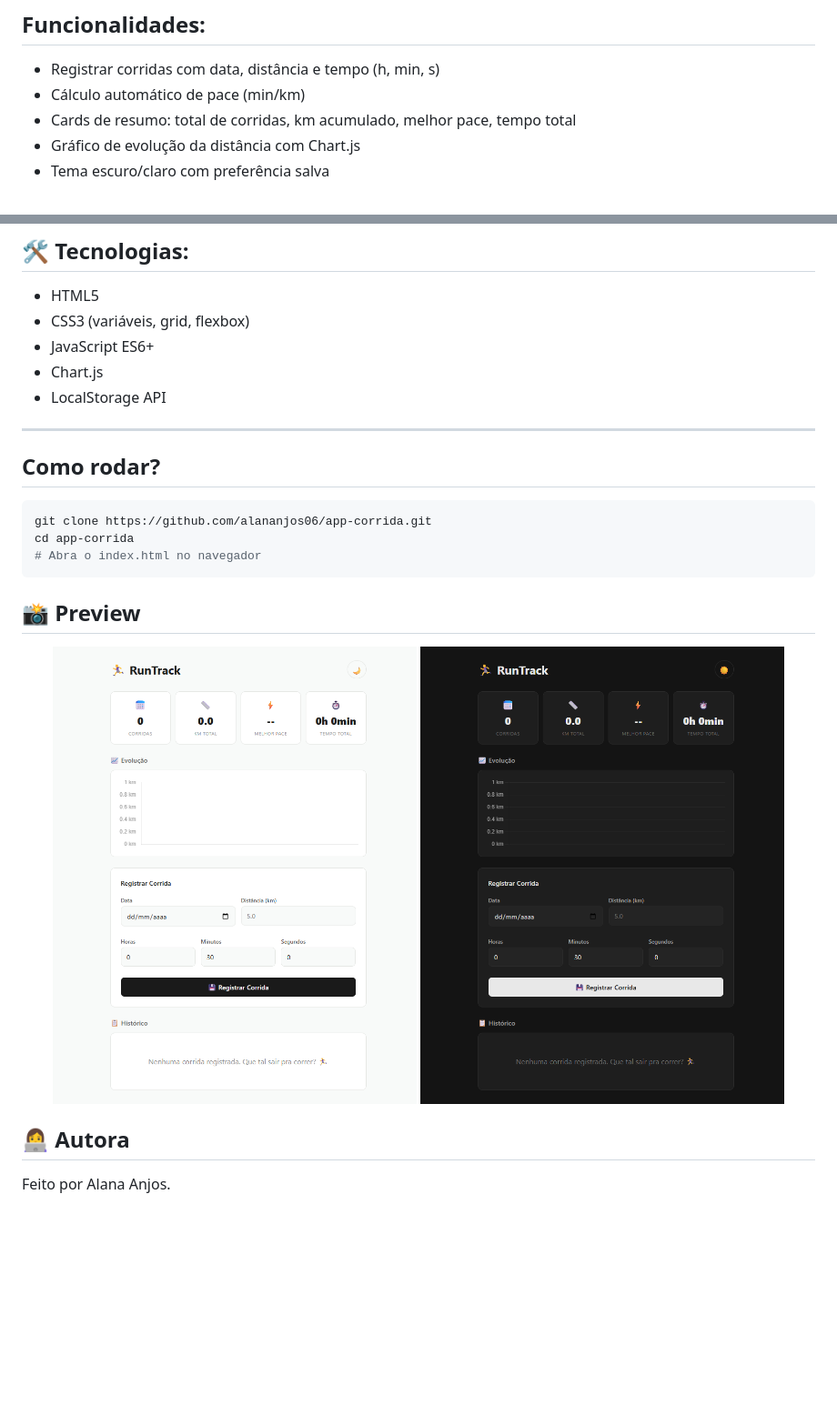
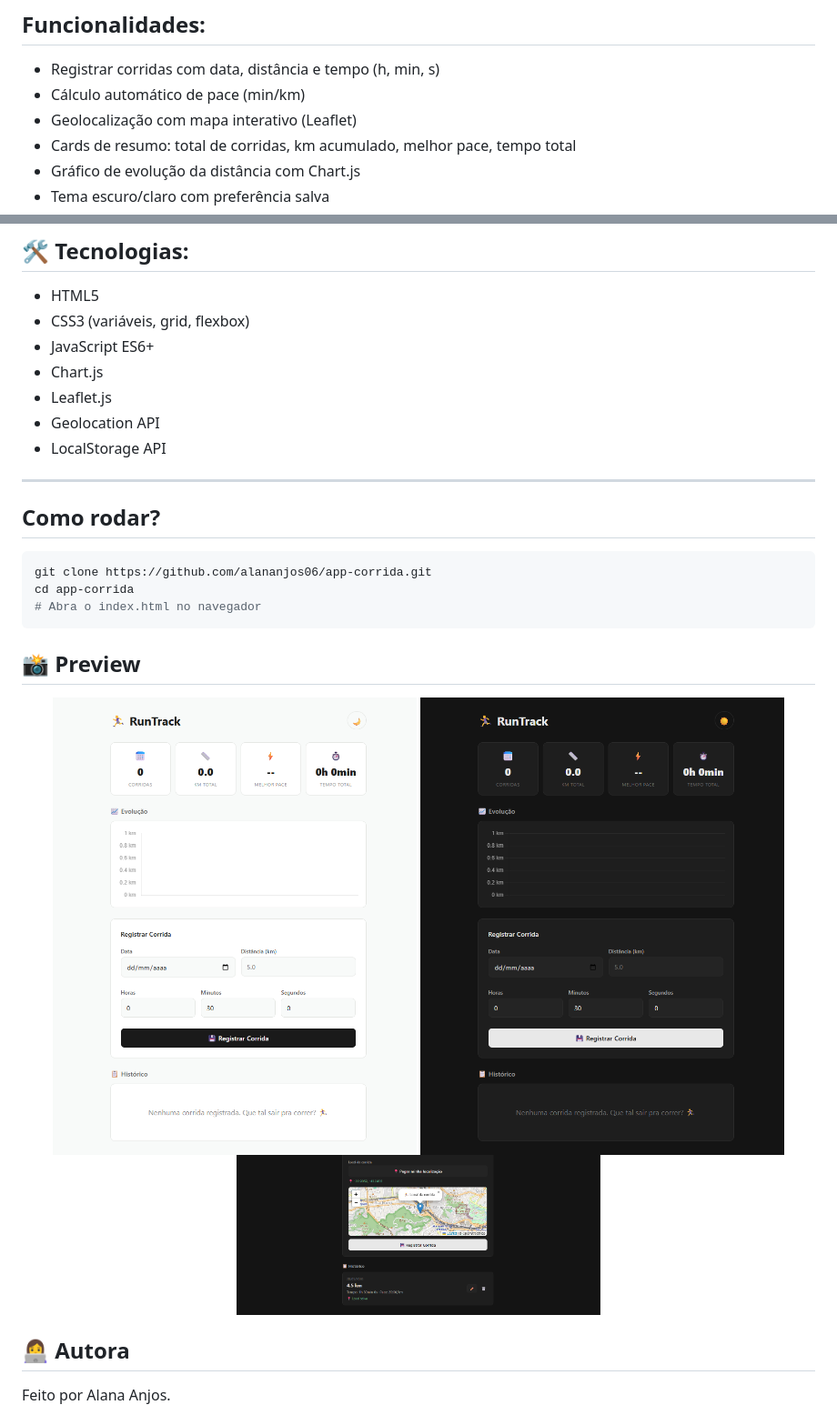
Before and after one commit to alananjos06/runtrack, a Markdown page: README.md, 2 parts joined by grey strips. Shown: that part at 91% size. Rendered like a GitHub page; pictures changed too: preview-mapa.png (added); blank space fills up the shorter version.

Commit message:
Atualiza README com novas funcionalidades e preview o mapa

```diff
--- a/README.md
+++ b/README.md
@@ -8,6 +8,7 @@ App de registro de corridas com cálculo automático de pace e gráfico de evolu
 
 - Registrar corridas com data, distância e tempo (h, min, s)
 - Cálculo automático de pace (min/km)
+- Geolocalização com mapa interativo (Leaflet)
 - Cards de resumo: total de corridas, km acumulado, melhor pace, tempo total
 - Gráfico de evolução da distância com Chart.js
 - Tema escuro/claro com preferência salva
@@ -22,6 +23,8 @@ App de registro de corridas com cálculo automático de pace e gráfico de evolu
 - CSS3 (variáveis, grid, flexbox)
 - JavaScript ES6+
 - Chart.js
+- Leaflet.js
+- Geolocation API
 - LocalStorage API
 
 ---
@@ -37,7 +40,9 @@ cd app-corrida
 ## 📸 Preview
 <div align="center">
 <img src="./preview-claro.png" alt="RunTrack tema claro" width="400">
-<img src="./preview-escuro.png" alt="RunTrack tema escuro" width="400"></div>
+<img src="./preview-escuro.png" alt="RunTrack tema escuro" width="400">
+<img src="./preview-mapa.png" alt="RunTrack com mapa" width="400">
+</div>
 
 ## 👩‍💻 Autora
 Feito por Alana Anjos.
```
